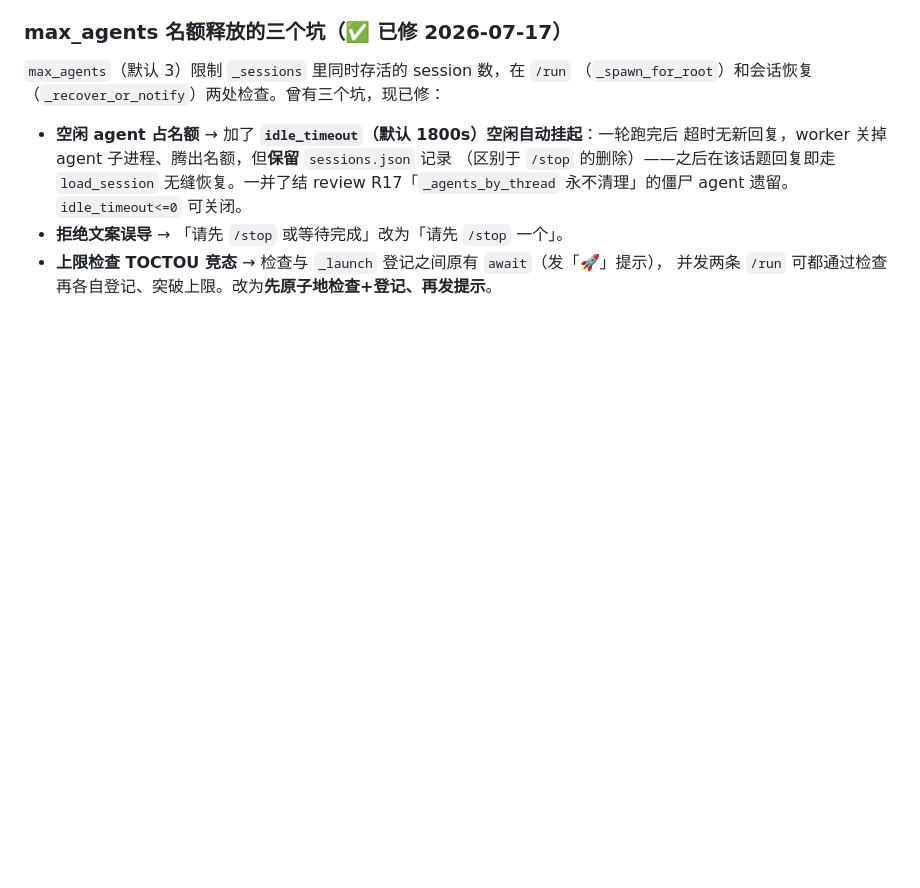
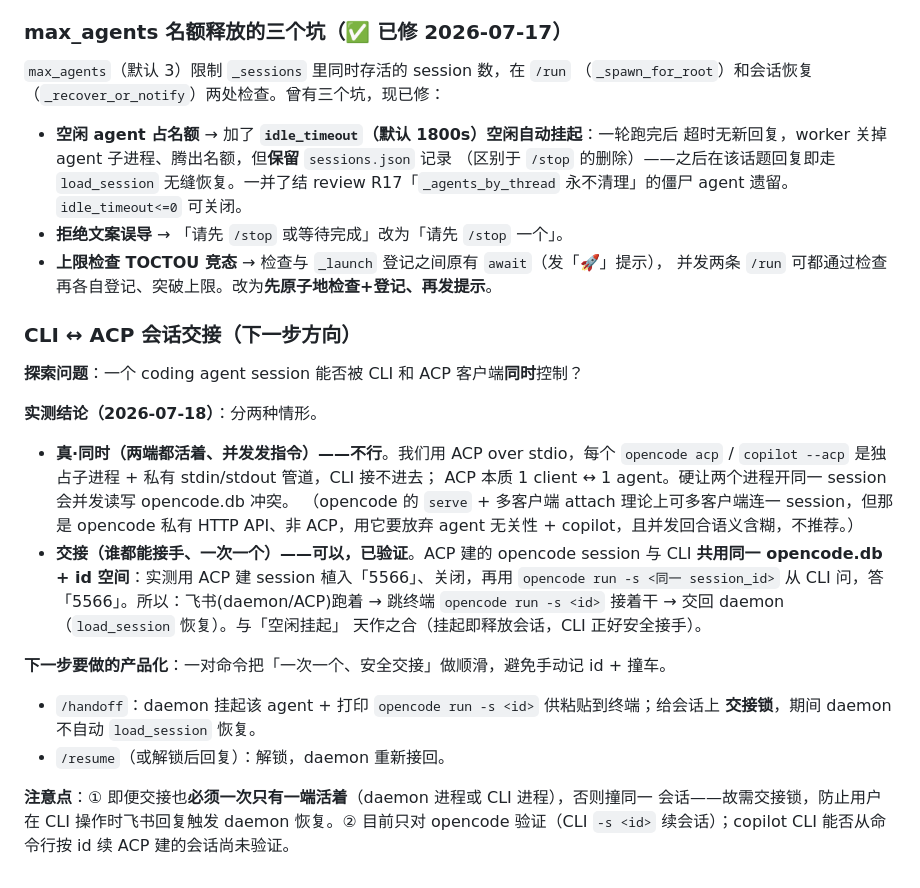
Before and after one commit to WSQS/feishu-dispatcher, a Markdown page: docs/design.md, the part around the change. Rendered like a GitHub page; blank space fills up the shorter version.

Commit message:
docs: record CLI<->ACP session handoff as next-step direction
Verified an ACP-created opencode session can be continued from the CLI
via `opencode run -s <session_id>` (shared opencode.db + id space).
True simultaneous dual-control is out (ACP is 1:1 over a private stdio
pipe); sequential handoff works and composes with idle-suspend.
Proposes /handoff + /resume with a handoff-lock, and notes the
one-live-side-at-a-time and copilot-CLI-unverified caveats.

Co-Authored-By: Claude Opus 4.8 (1M context) <noreply@anthropic.com>

```diff
--- a/docs/design.md
+++ b/docs/design.md
@@ -196,3 +196,28 @@ ACP SDK 也暴露了 `load_session(cwd, session_id)`（`connection.py`）/ `list
 - **拒绝文案误导** → 「请先 `/stop` 或等待完成」改为「请先 `/stop` 一个」。
 - **上限检查 TOCTOU 竞态** → 检查与 `_launch` 登记之间原有 `await`（发「🚀」提示），
   并发两条 `/run` 可都通过检查再各自登记、突破上限。改为**先原子地检查+登记、再发提示**。
+
+### CLI ↔ ACP 会话交接（下一步方向）
+
+**探索问题**：一个 coding agent session 能否被 CLI 和 ACP 客户端**同时**控制？
+
+**实测结论（2026-07-18）**：分两种情形。
+- **真·同时（两端都活着、并发发指令）——不行**。我们用 ACP over stdio，每个
+  `opencode acp` / `copilot --acp` 是独占子进程 + 私有 stdin/stdout 管道，CLI 接不进去；
+  ACP 本质 1 client ↔ 1 agent。硬让两个进程开同一 session 会并发读写 opencode.db 冲突。
+  （opencode 的 `serve` + 多客户端 attach 理论上可多客户端连一 session，但那是 opencode
+  私有 HTTP API、非 ACP，用它要放弃 agent 无关性 + copilot，且并发回合语义含糊，不推荐。）
+- **交接（谁都能接手、一次一个）——可以，已验证**。ACP 建的 opencode session 与 CLI
+  **共用同一 opencode.db + id 空间**：实测用 ACP 建 session 植入「5566」、关闭，再用
+  `opencode run -s <同一 session_id>` 从 CLI 问，答「5566」。所以：飞书(daemon/ACP)跑着 →
+  跳终端 `opencode run -s <id>` 接着干 → 交回 daemon（`load_session` 恢复）。与「空闲挂起」
+  天作之合（挂起即释放会话，CLI 正好安全接手）。
+
+**下一步要做的产品化**：一对命令把「一次一个、安全交接」做顺滑，避免手动记 id + 撞车。
+- `/handoff`：daemon 挂起该 agent + 打印 `opencode run -s <id>` 供粘贴到终端；给会话上
+  **交接锁**，期间 daemon 不自动 `load_session` 恢复。
+- `/resume`（或解锁后回复）：解锁，daemon 重新接回。
+
+**注意点**：① 即便交接也**必须一次只有一端活着**（daemon 进程或 CLI 进程），否则撞同一
+会话——故需交接锁，防止用户在 CLI 操作时飞书回复触发 daemon 恢复。② 目前只对 opencode
+验证（CLI `-s <id>` 续会话）；copilot CLI 能否从命令行按 id 续 ACP 建的会话尚未验证。
```
